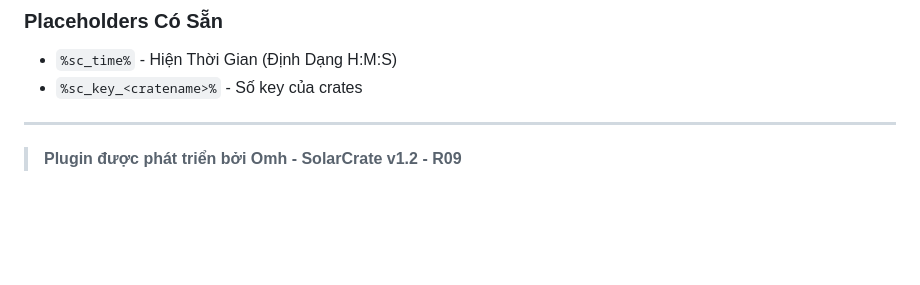
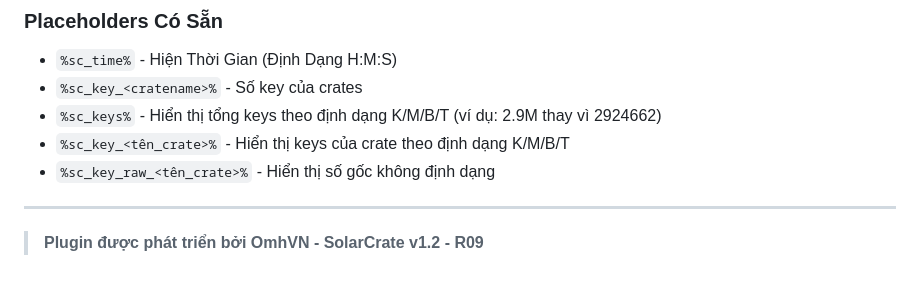
Before and after one commit to OmhVN/SolarCrate, a Markdown page: README.md, the part around the change. GitHub-like rendering; blank space fills up the shorter version.

Commit message:
Update README.md
Signed-off-by: OmhVN <vuhaotran346@gmail.com>

```diff
--- a/README.md
+++ b/README.md
@@ -105,6 +105,9 @@ clickable:
 ### **Placeholders Có Sẵn**
 - `%sc_time%` - Hiện Thời Gian (Định Dạng H:M:S)
 - `%sc_key_<cratename>%` - Số key của crates
+- `%sc_keys%` - Hiển thị tổng keys theo định dạng K/M/B/T (ví dụ: 2.9M thay vì 2924662)
+- `%sc_key_<tên_crate>%` - Hiển thị keys của crate theo định dạng K/M/B/T
+- `%sc_key_raw_<tên_crate>%` - Hiển thị số gốc không định dạng
 ---
 
-> **Plugin được phát triển bởi Omh - SolarCrate v1.2 - R09**
+> **Plugin được phát triển bởi OmhVN - SolarCrate v1.2 - R09**
```
